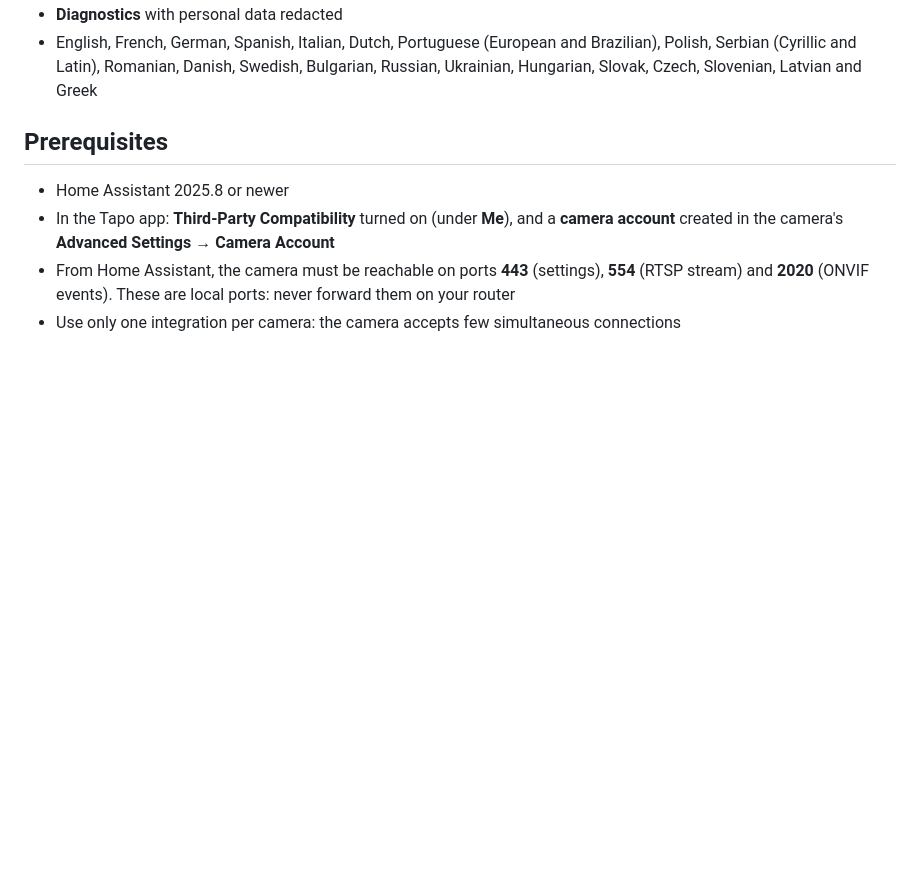
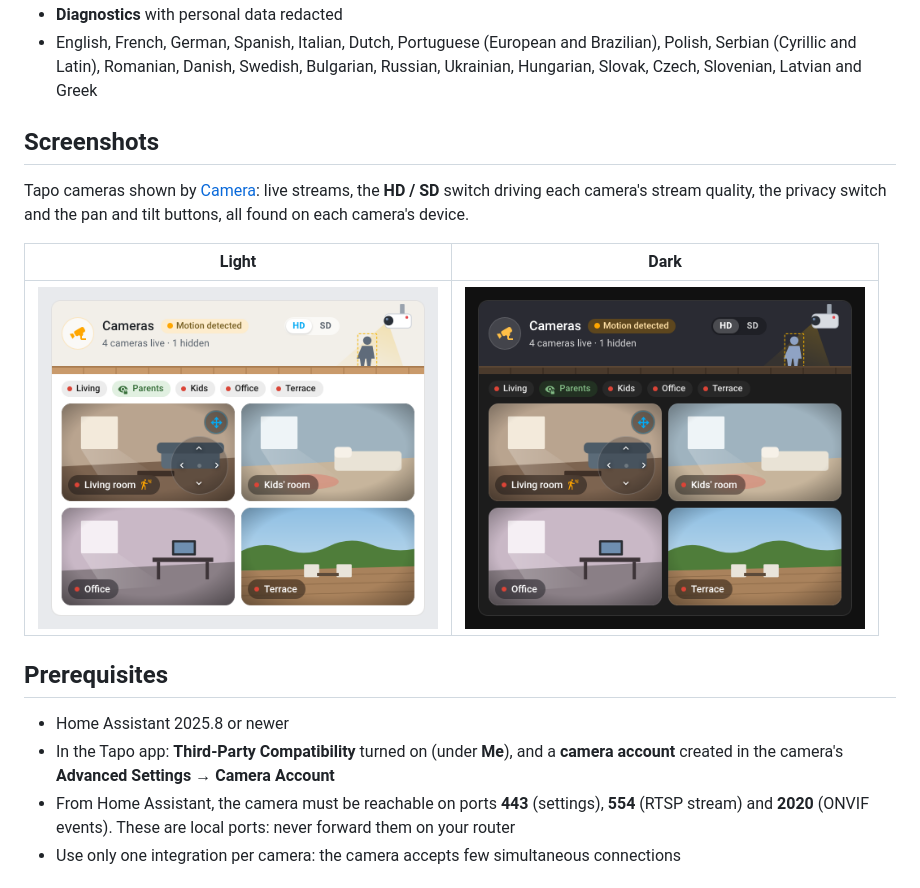
Before and after one commit to juju35/ha-tapo, a Markdown page: README.md, the part around the change. Rendered like a GitHub page; pictures changed too: screenshots/camera-card-dark.png (added), screenshots/camera-card.png (added); blank space fills up the shorter version.

```diff
--- a/README.md
+++ b/README.md
@@ -45,6 +45,14 @@ Home Assistant integration for TP-Link Tapo cameras, fully local: live stream, p
 - **Reconfigure** (address, accounts) without removing the camera
 - **Diagnostics** with personal data redacted
 - English, French, German, Spanish, Italian, Dutch, Portuguese (European and Brazilian), Polish, Serbian (Cyrillic and Latin), Romanian, Danish, Swedish, Bulgarian, Russian, Ukrainian, Hungarian, Slovak, Czech, Slovenian, Latvian and Greek
+
+## Screenshots
+
+Tapo cameras shown by [Camera](https://github.com/juju35/ha-camera): live streams, the **HD / SD** switch driving each camera's stream quality, the privacy switch and the pan and tilt buttons, all found on each camera's device.
+
+| Light | Dark |
+|---|---|
+| <img src="https://raw.githubusercontent.com/juju35/ha-tapo/main/screenshots/camera-card.png" alt="Tapo cameras in the Camera card" width="400"> | <img src="https://raw.githubusercontent.com/juju35/ha-tapo/main/screenshots/camera-card-dark.png" alt="Tapo cameras in the Camera card, dark theme" width="400"> |
 
 ## Prerequisites
 
```
Also changed, not shown: CHANGELOG.md (+5 -0 lines), 2 other files.
